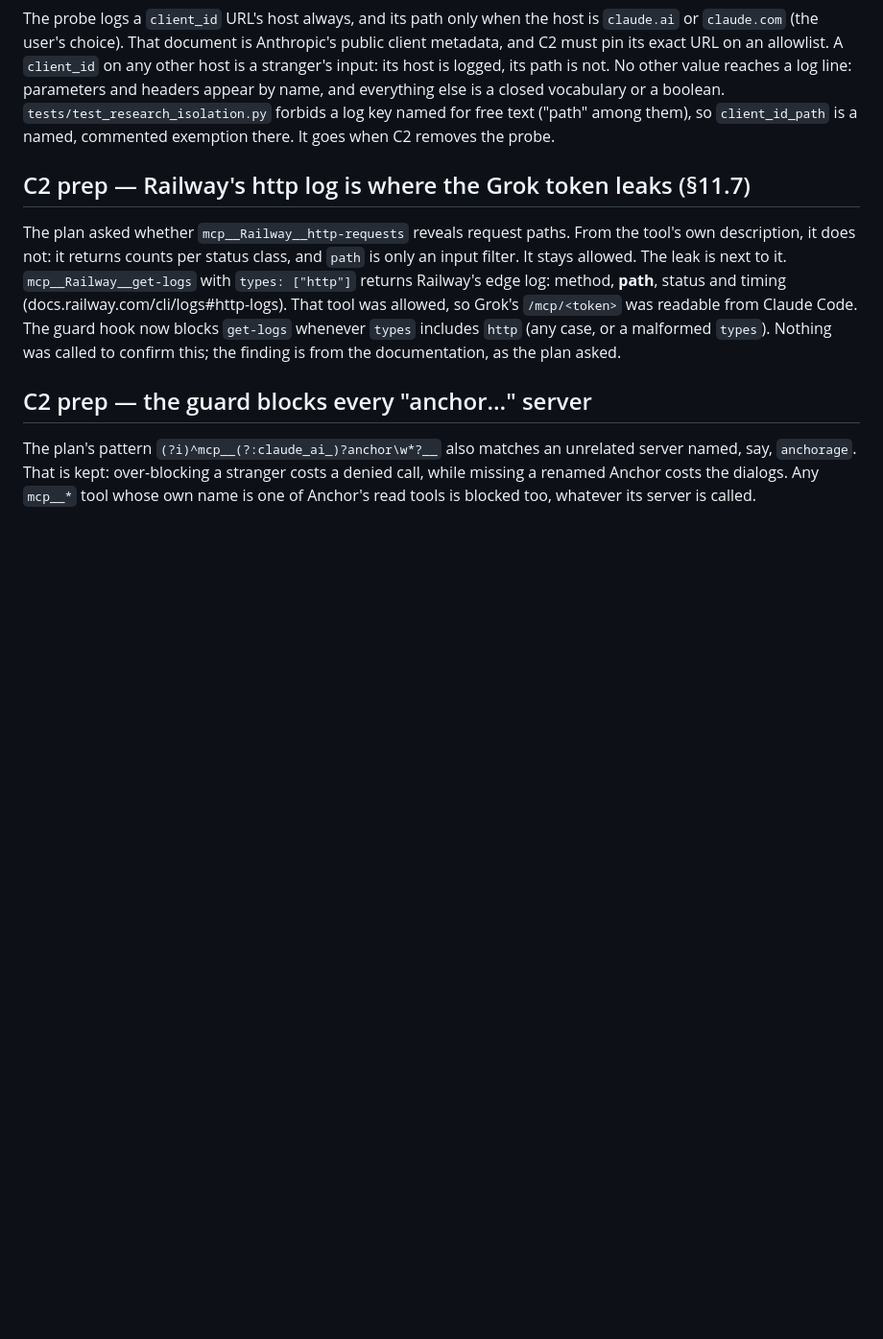
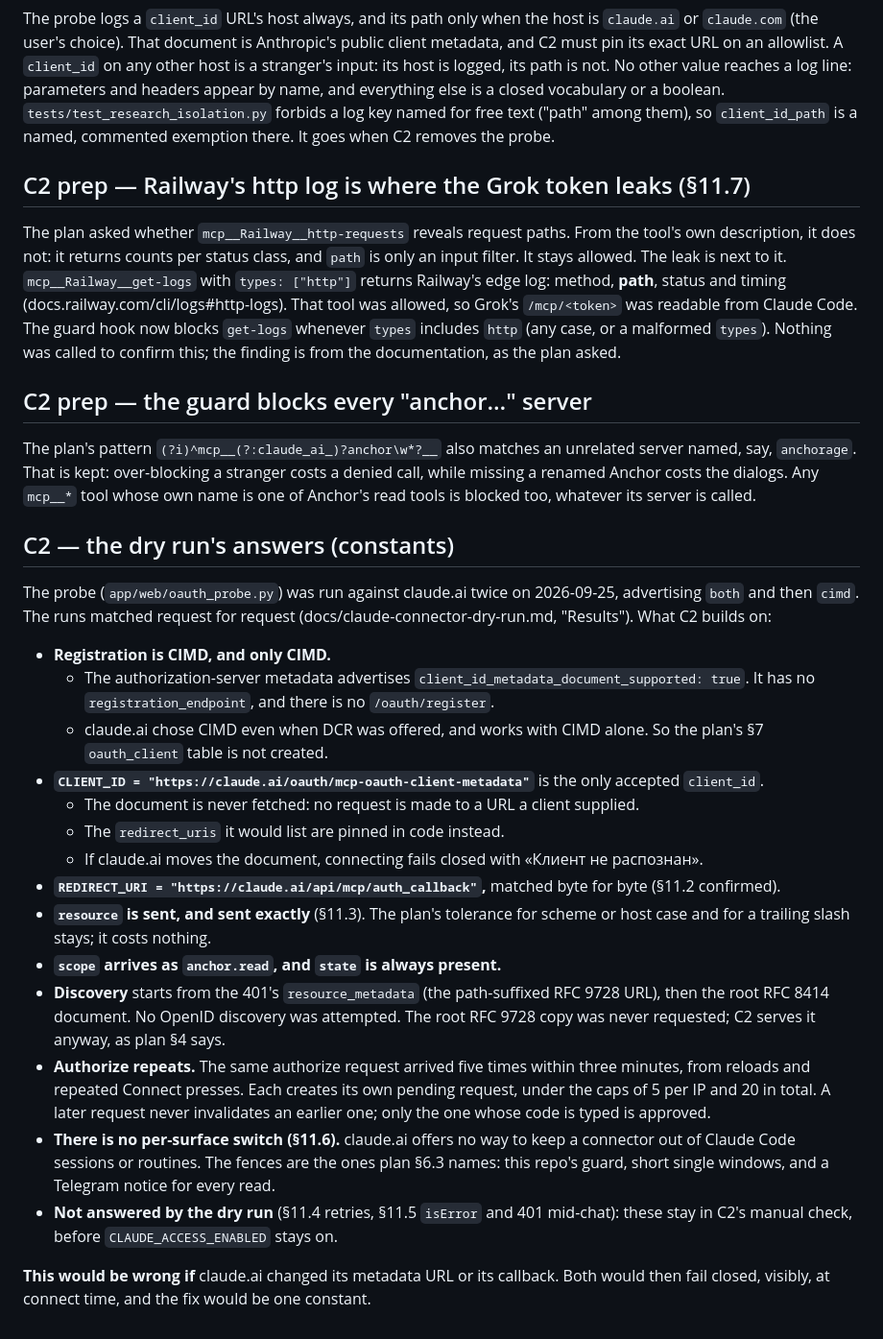
Before and after one commit to n-drobyshevski/anchor-, a Markdown page: docs/decisions.md, the part around the change. Shown at 96% size. Drawn GitHub-style; blank space fills up the shorter version.

```diff
--- a/docs/decisions.md
+++ b/docs/decisions.md
@@ -1718,3 +1718,27 @@ an unrelated server named, say, `anchorage`. That is kept: over-blocking
 a stranger costs a denied call, while missing a renamed Anchor costs
 the dialogs. Any `mcp__*` tool whose own name is one of Anchor's read
 tools is blocked too, whatever its server is called.
+
+## C2 — the dry run's answers (constants)
+
+The probe (`app/web/oauth_probe.py`) was run against claude.ai twice on
+2026-09-25, advertising `both` and then `cimd`. The runs matched request
+for request (docs/claude-connector-dry-run.md, "Results"). What C2
+builds on:
+
+- **Registration is CIMD, and only CIMD.**
+  - The authorization-server metadata advertises `client_id_metadata_document_supported: true`. It has no `registration_endpoint`, and there is no `/oauth/register`.
+  - claude.ai chose CIMD even when DCR was offered, and works with CIMD alone. So the plan's §7 `oauth_client` table is not created.
+- **`CLIENT_ID = "https://claude.ai/oauth/mcp-oauth-client-metadata"`** is the only accepted `client_id`.
+  - The document is never fetched: no request is made to a URL a client supplied.
+  - The `redirect_uris` it would list are pinned in code instead.
+  - If claude.ai moves the document, connecting fails closed with «Клиент не распознан».
+- **`REDIRECT_URI = "https://claude.ai/api/mcp/auth_callback"`,** matched byte for byte (§11.2 confirmed).
+- **`resource` is sent, and sent exactly** (§11.3). The plan's tolerance for scheme or host case and for a trailing slash stays; it costs nothing.
+- **`scope` arrives as `anchor.read`, and `state` is always present.**
+- **Discovery** starts from the 401's `resource_metadata` (the path-suffixed RFC 9728 URL), then the root RFC 8414 document. No OpenID discovery was attempted. The root RFC 9728 copy was never requested; C2 serves it anyway, as plan §4 says.
+- **Authorize repeats.** The same authorize request arrived five times within three minutes, from reloads and repeated Connect presses. Each creates its own pending request, under the caps of 5 per IP and 20 in total. A later request never invalidates an earlier one; only the one whose code is typed is approved.
+- **There is no per-surface switch (§11.6).** claude.ai offers no way to keep a connector out of Claude Code sessions or routines. The fences are the ones plan §6.3 names: this repo's guard, short single windows, and a Telegram notice for every read.
+- **Not answered by the dry run** (§11.4 retries, §11.5 `isError` and 401 mid-chat): these stay in C2's manual check, before `CLAUDE_ACCESS_ENABLED` stays on.
+
+**This would be wrong if** claude.ai changed its metadata URL or its callback. Both would then fail closed, visibly, at connect time, and the fix would be one constant.
```
Also changed, not shown: README.md (+2 -2 lines), docs/claude-connector-dry-run.md (+28 -0 lines).
